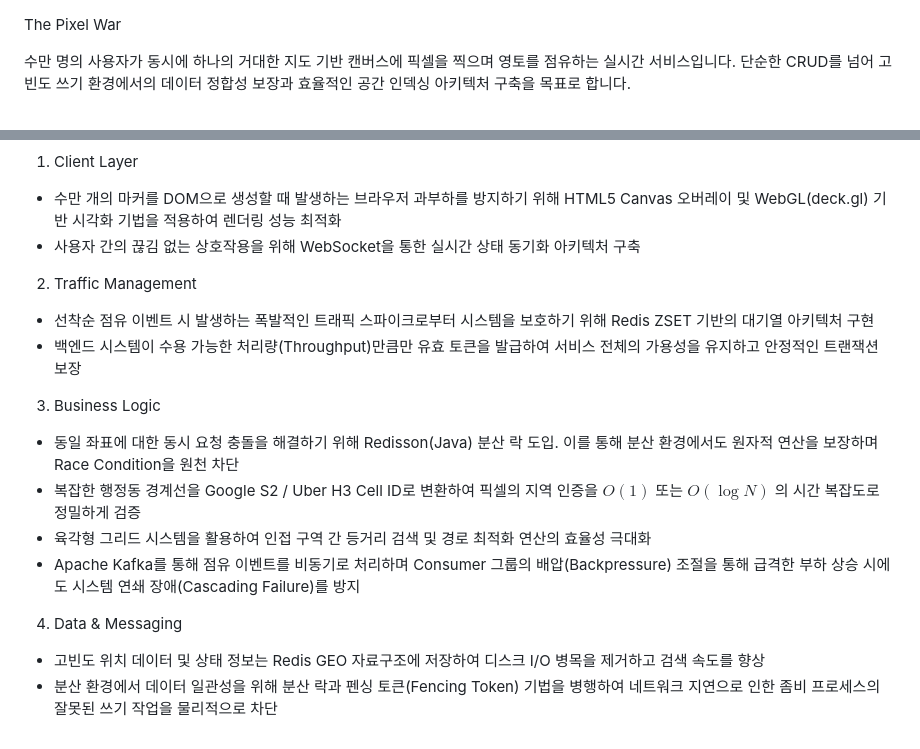
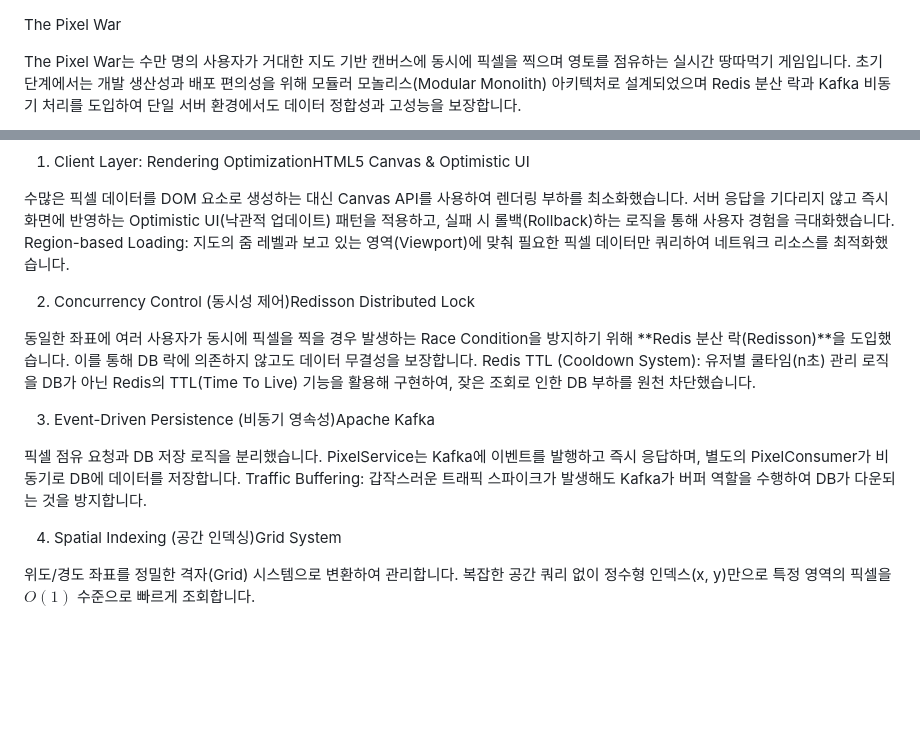
Before and after one commit to dlrkdgml0716/The_Pixel_War, a Markdown page: README.md, 2 parts joined by grey strips. Drawn GitHub-style; blank space fills up the shorter version.

````diff
--- a/README.md
+++ b/README.md
@@ -1,7 +1,8 @@
 The Pixel War
 
-수만 명의 사용자가 동시에 하나의 거대한 지도 기반 캔버스에 픽셀을 찍으며 영토를 점유하는 실시간 서비스입니다.
-단순한 CRUD를 넘어 고빈도 쓰기 환경에서의 데이터 정합성 보장과 효율적인 공간 인덱싱 아키텍처 구축을 목표로 합니다.
+The Pixel War는 수만 명의 사용자가 거대한 지도 기반 캔버스에 동시에 픽셀을 찍으며 영토를 점유하는 실시간 땅따먹기 게임입니다.
+초기 단계에서는 개발 생산성과 배포 편의성을 위해 모듈러 모놀리스(Modular Monolith) 아키텍처로 설계되었으며
+Redis 분산 락과 Kafka 비동기 처리를 도입하여 단일 서버 환경에서도 데이터 정합성과 고성능을 보장합니다.
 
 ```mermaid
 graph TD
@@ -64,19 +52,21 @@ graph TD
 ```
 
-1. Client Layer
-- 수만 개의 마커를 DOM으로 생성할 때 발생하는 브라우저 과부하를 방지하기 위해 HTML5 Canvas 오버레이 및 WebGL(deck.gl) 기반 시각화 기법을 적용하여 렌더링 성능 최적화
-- 사용자 간의 끊김 없는 상호작용을 위해 WebSocket을 통한 실시간 상태 동기화 아키텍처 구축
+1. Client Layer: Rendering OptimizationHTML5 Canvas & Optimistic UI
 
-2. Traffic Management
-- 선착순 점유 이벤트 시 발생하는 폭발적인 트래픽 스파이크로부터 시스템을 보호하기 위해 Redis ZSET 기반의 대기열 아키텍처 구현
-- 백엔드 시스템이 수용 가능한 처리량(Throughput)만큼만 유효 토큰을 발급하여 서비스 전체의 가용성을 유지하고 안정적인 트랜잭션 보장
+수많은 픽셀 데이터를 DOM 요소로 생성하는 대신 Canvas API를 사용하여 렌더링 부하를 최소화했습니다.
+서버 응답을 기다리지 않고 즉시 화면에 반영하는 Optimistic UI(낙관적 업데이트) 패턴을 적용하고, 실패 시 롤백(Rollback)하는 로직을 통해 사용자 경험을 극대화했습니다.
+Region-based Loading: 지도의 줌 레벨과 보고 있는 영역(Viewport)에 맞춰 필요한 픽셀 데이터만 쿼리하여 네트워크 리소스를 최적화했습니다.
 
-3. Business Logic
-- 동일 좌표에 대한 동시 요청 충돌을 해결하기 위해 Redisson(Java) 분산 락 도입. 이를 통해 분산 환경에서도 원자적 연산을 보장하며 Race Condition을 원천 차단
-- 복잡한 행정동 경계선을 Google S2 / Uber H3 Cell ID로 변환하여 픽셀의 지역 인증을 $O(1)$ 또는 $O(\log N)$ 의 시간 복잡도로 정밀하게 검증
-- 육각형 그리드 시스템을 활용하여 인접 구역 간 등거리 검색 및 경로 최적화 연산의 효율성 극대화
-- Apache Kafka를 통해 점유 이벤트를 비동기로 처리하며 Consumer 그룹의 배압(Backpressure) 조절을 통해 급격한 부하 상승 시에도 시스템 연쇄 장애(Cascading Failure)를 방지
+2. Concurrency Control (동시성 제어)Redisson Distributed Lock
 
-4. Data & Messaging
-- 고빈도 위치 데이터 및 상태 정보는 Redis GEO 자료구조에 저장하여 디스크 I/O 병목을 제거하고 검색 속도를 향상
-- 분산 환경에서 데이터 일관성을 위해 분산 락과 펜싱 토큰(Fencing Token) 기법을 병행하여 네트워크 지연으로 인한 좀비 프로세스의 잘못된 쓰기 작업을 물리적으로 차단
+동일한 좌표에 여러 사용자가 동시에 픽셀을 찍을 경우 발생하는 Race Condition을 방지하기 위해 **Redis 분산 락(Redisson)**을 도입했습니다. 이를 통해 DB 락에 의존하지 않고도 데이터 무결성을 보장합니다.
+Redis TTL (Cooldown System): 유저별 쿨타임(n초) 관리 로직을 DB가 아닌 Redis의 TTL(Time To Live) 기능을 활용해 구현하여, 잦은 조회로 인한 DB 부하를 원천 차단했습니다.
+
+3. Event-Driven Persistence (비동기 영속성)Apache Kafka
+
+픽셀 점유 요청과 DB 저장 로직을 분리했습니다. PixelService는 Kafka에 이벤트를 발행하고 즉시 응답하며, 별도의 PixelConsumer가 비동기로 DB에 데이터를 저장합니다.
+Traffic Buffering: 갑작스러운 트래픽 스파이크가 발생해도 Kafka가 버퍼 역할을 수행하여 DB가 다운되는 것을 방지합니다.
+
+4. Spatial Indexing (공간 인덱싱)Grid System
+
+위도/경도 좌표를 정밀한 격자(Grid) 시스템으로 변환하여 관리합니다. 복잡한 공간 쿼리 없이 정수형 인덱스(x, y)만으로 특정 영역의 픽셀을 $O(1)$ 수준으로 빠르게 조회합니다.
````
Also changed, not shown: other parts of README.md (+28 -41 lines).
